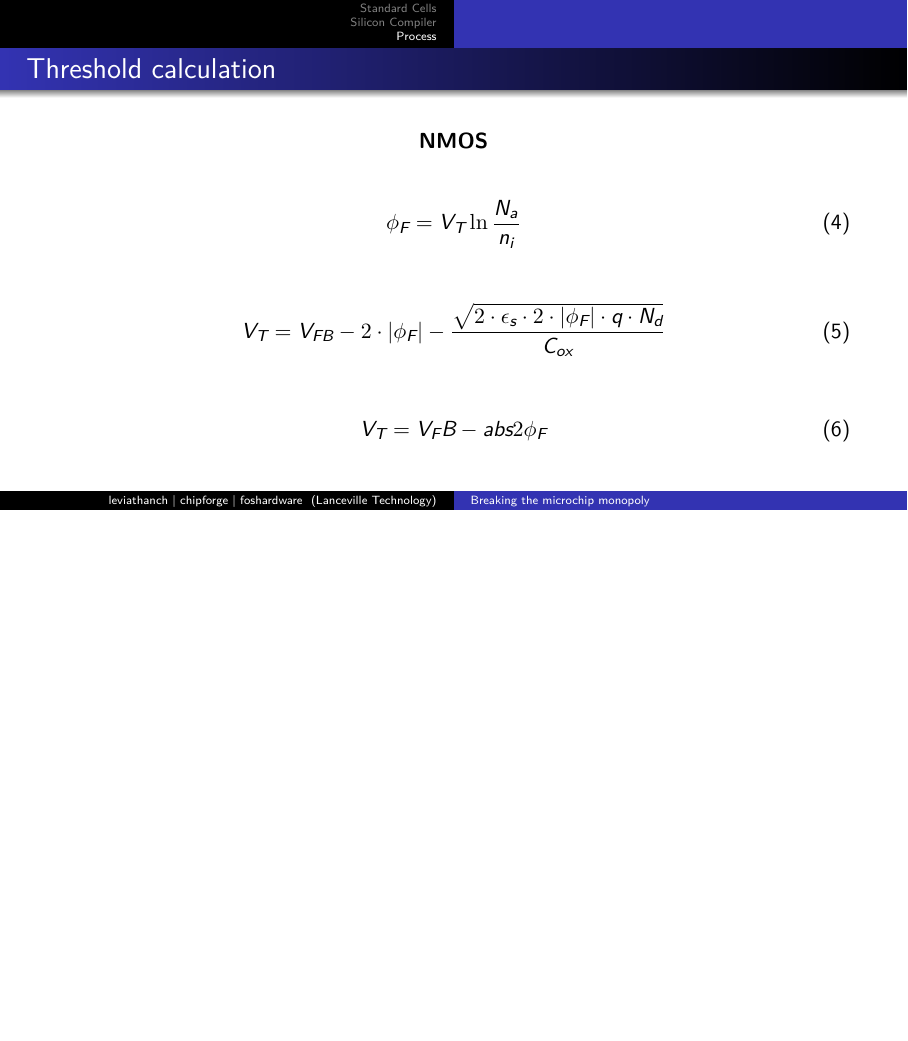
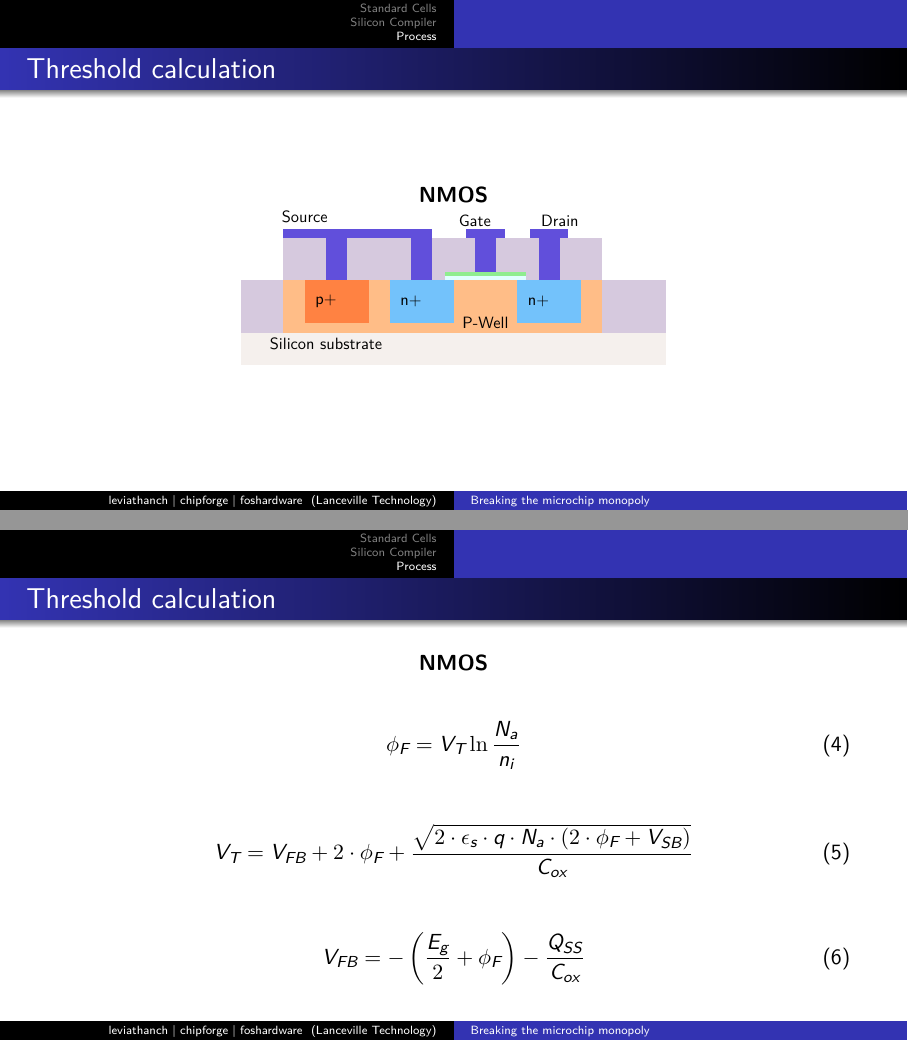
Before and after one commit to libresilicon/libresilicontalk, LaTeX slides (talk.tex, which reads nmos.tex): page 49 of 55 before the commit and pages 50 and 51 of 57 after it, the two joined at a grey line, the shorter picture padded with empty space. Compiled offline with XeLaTeX; a missing font is replaced by an installed copy or a similar font.

Commit message:
Added slides about threshold calculation

```diff
--- /dev/null
+++ b/nmos.tex
@@ -0,0 +1,48 @@
+% substrate
+\fill[substrate] (0,0) rectangle (10,2);
+\node at (2,0.5) {Silicon substrate};
+% p-well
+\fill[pwell] (1,0.75) rectangle (8.5,2);
+\node at (5.75,1) {P-Well};
+% body
+\fill[pimplant] (1.5,1) rectangle (3,2);
+\node at (2,1.5) {p+};
+% source
+\fill[nimplant] (3.5,1) rectangle (5,2);
+\node at (4,1.5) {n+};
+% drain
+\fill[nimplant] (6.5,1) rectangle (8,2);
+\node at (7,1.5) {n+};
+%% gate:
+% gate oxide
+\fill[gateoxide] (4.8,2) rectangle (6.7,2.1);
+% gate poly
+\fill[poly] (4.8,2.1) rectangle (6.7,2.2);
+% metals ground
+\fill[metal1] (2,2) rectangle (2.5,3);
+\fill[metal1] (4,2) rectangle (4.5,3);
+\fill[metal1] (1,3) rectangle (4.5,3.2); % connection pad GND
+
+\fill[metal1] (5.5,2.2) rectangle (6,3);
+\fill[metal1] (5.3,3) rectangle (6.2,3.2); % connection pad VG
+
+\fill[metal1] (7,2) rectangle (7.5,3);
+\fill[metal1] (6.8,3) rectangle (7.7,3.2); % connection pad VDD
+
+% isolation oxides:
+\fill[isolationoxide] (1,2) rectangle (2,3);
+\fill[isolationoxide] (2.5,2) rectangle (4,3);
+\fill[isolationoxide] (4.5,2) rectangle (4.8,3);
+\fill[isolationoxide] (4.8,2.2) rectangle (5.5,3);
+\fill[isolationoxide] (6,2.2) rectangle (6.7,3);
+\fill[isolationoxide] (6.7,2) rectangle (7,3);
+\fill[isolationoxide] (7.5,2) rectangle (8.5,3);
+
+%field oxides:
+% trench
+\fill[isolationoxide] (0,0.75) rectangle (1,2);
+\fill[isolationoxide] (8.5,0.75) rectangle (10,2);
+
+\node at (1.5,3.5) {Source};
+\node at (5.5,3.4) {Gate};
+\node at (7.5,3.4) {Drain};
--- a/talk.tex
+++ b/talk.tex
@@ -571,3 +581,4 @@
 		\end{equation}
 
 		\begin{equation}
+			V_{FB} = -\left( \frac{E_g}{2} - \phi_F \right) - \frac{Q_{SS}}{C_{ox}}
@@ -575,4 +585,15 @@
 		\end{equation}
+
+	\end{center}
+\end{frame}
+
+\begin{frame}{Threshold calculation}
+	\begin{center}
+		\textbf{NMOS}
+
+		\begin{tikzpicture}[node distance = 3cm, auto, thick, scale=0.75, every node/.style={transform shape}]
+			\input{nmos.tex}
+		\end{tikzpicture}
 	\end{center}
 \end{frame}
 
@@ -588,17 +609,16 @@
 			V_T
 			=
 			V_{FB}
-			-
-			2 \cdot \left| \phi_F \right|
-			-
-			\frac{
-			\sqrt{2 \cdot \epsilon_s \cdot 2 \cdot \left| \phi_F \right| \cdot q \cdot N_d }
-			}{C_{ox}}
+			+
+			2 \cdot \phi_F
+			+
+			\frac{\sqrt{2 \cdot \epsilon_s  \cdot q \cdot N_a \cdot \left( 2 \cdot \phi_F + V_{SB} \right) }}{C_{ox}}
 		\end{equation}
 
 		\begin{equation}
-			V_T = V_FB - abs{2 \phi_F}
+			V_{FB} = -\left( \frac{E_g}{2} + \phi_F \right) - \frac{Q_{SS}}{C_{ox}}
 		\end{equation}
+
 	\end{center}
 \end{frame}
 
```
Also changed, not shown: pmos.tex (added, +50 -0 lines), talk.tex (13 more changed lines).
